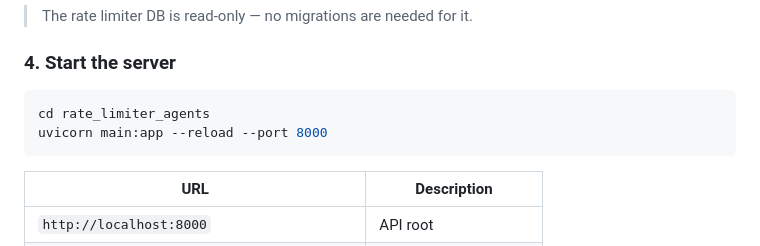
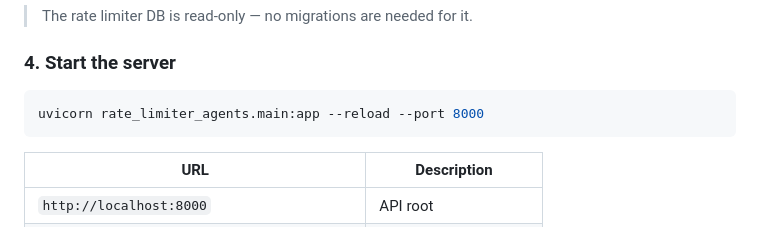
Before and after one commit to Alluraviteja/rate-limit-agent, a Markdown page: README.md, the part around the change. GitHub-like rendering.

````diff
--- a/README.md
+++ b/README.md
@@ -204,8 +204,7 @@ alembic revision --autogenerate -m "describe the change"
 ### 4. Start the server
 
 ```bash
-cd rate_limiter_agents
-uvicorn main:app --reload --port 8000
+uvicorn rate_limiter_agents.main:app --reload --port 8000
 ```
 
 | URL | Description |
````
